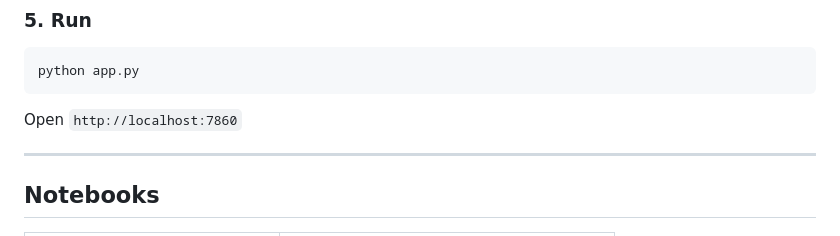
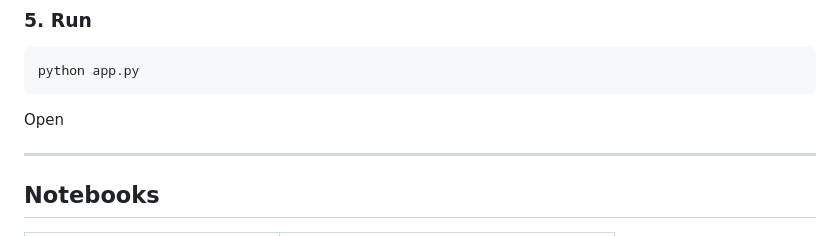
Before and after one commit to DarmontDomienAntwerpen/IncidentIQ, a Markdown page: README.md, the part around the change. GitHub-like rendering.

````diff
--- a/README.md
+++ b/README.md
@@ -102,7 +102,7 @@ To enable email sending, place your `credentials.json` (Google OAuth) in the pro
 python app.py
 ```
 
-Open `http://localhost:7860`
+Open
 
 ---
 
````
